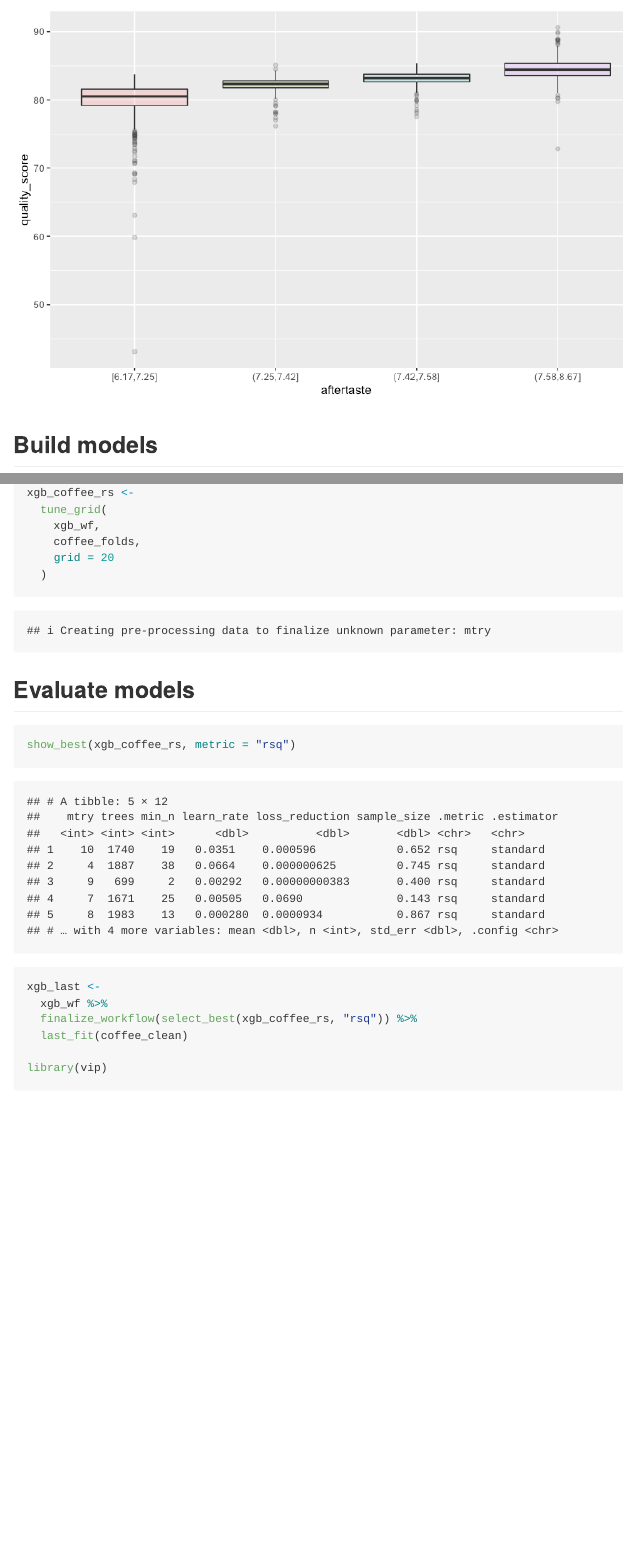
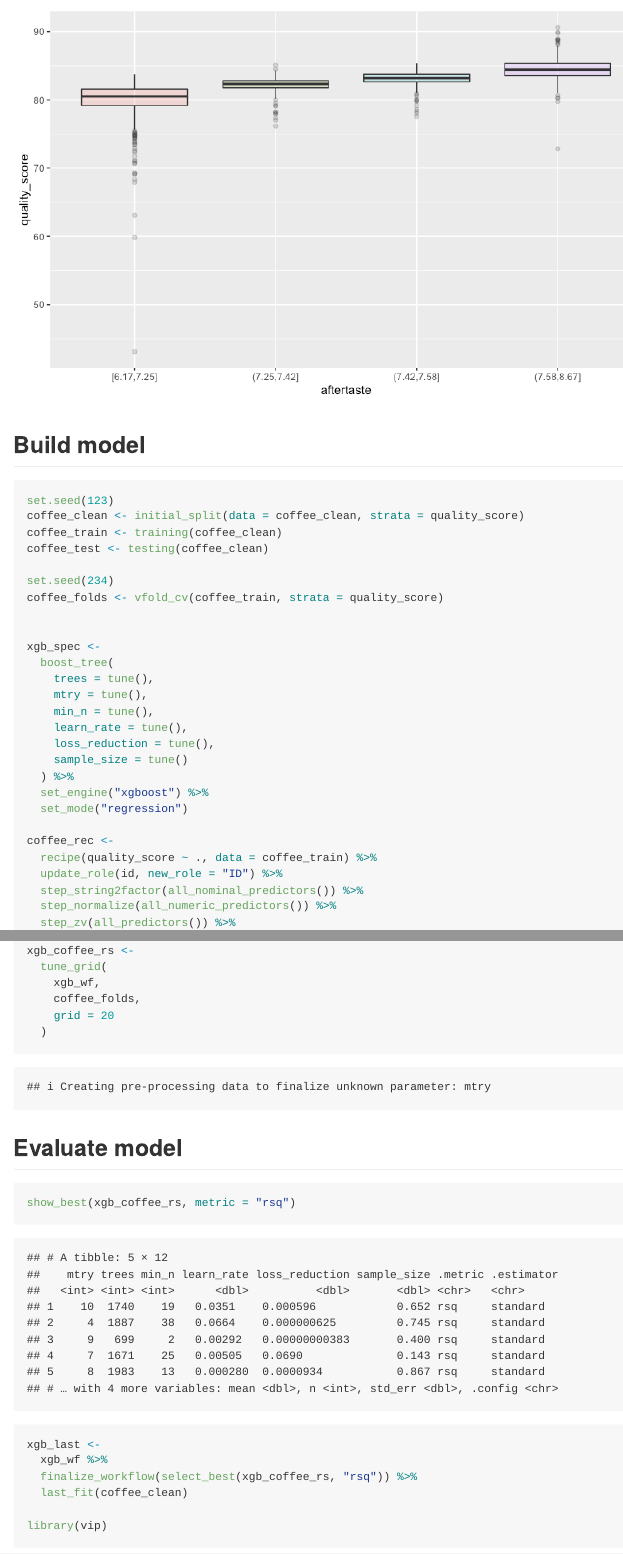
Before and after one commit to trentgillin/Machine_Learning_Projects, an R Markdown document (Coffee/modeling_doc.Rmd): the page in a window 1100 px wide, from 7700 px down, and a second part further down, joined at a grey line. The pictures show the output file Coffee/modeling_doc.md that the author committed with the source, drawn offline in the style of GitHub.

Commit message:
updates to readme. added strings to factors step

````diff
--- a/Coffee/modeling_doc.Rmd
+++ b/Coffee/modeling_doc.Rmd
@@ -120,7 +120,7 @@ coffee_clean %>%
 ```
 
 
-## Build models
+## Build model
 
 ```{r}
 set.seed(123)
@@ -147,6 +147,7 @@ xgb_spec <-
 coffee_rec <-
   recipe(quality_score ~ ., data = coffee_train) %>%
   update_role(id, new_role = "ID") %>%
+  step_string2factor(all_nominal_predictors()) %>%
   step_normalize(all_numeric_predictors()) %>%
   step_zv(all_predictors()) %>%
   step_dummy(all_nominal_predictors())
@@ -168,7 +169,7 @@ xgb_coffee_rs <-
 
 
 
-## Evaluate models
+## Evaluate model
 
 ```{r}
 show_best(xgb_coffee_rs, metric = "rsq")
````
Also changed, not shown: README.Rmd (+2 -0 lines), Coffee/modeling_doc.md, README.md.
